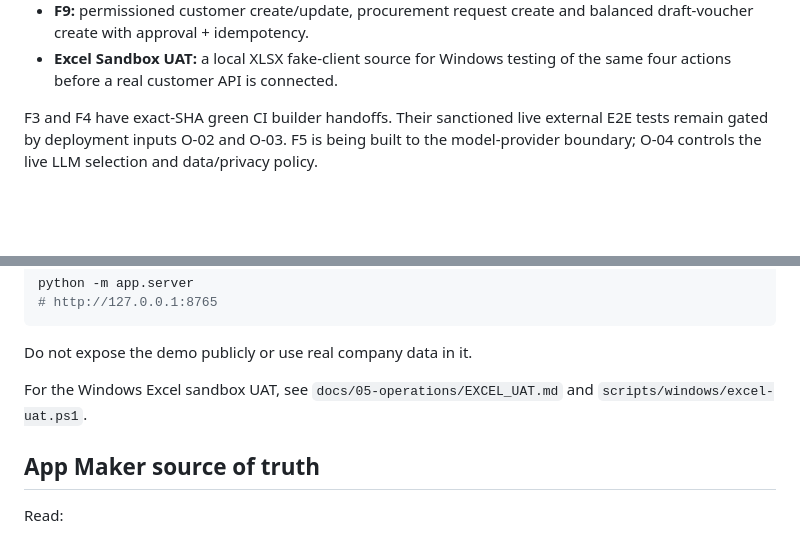
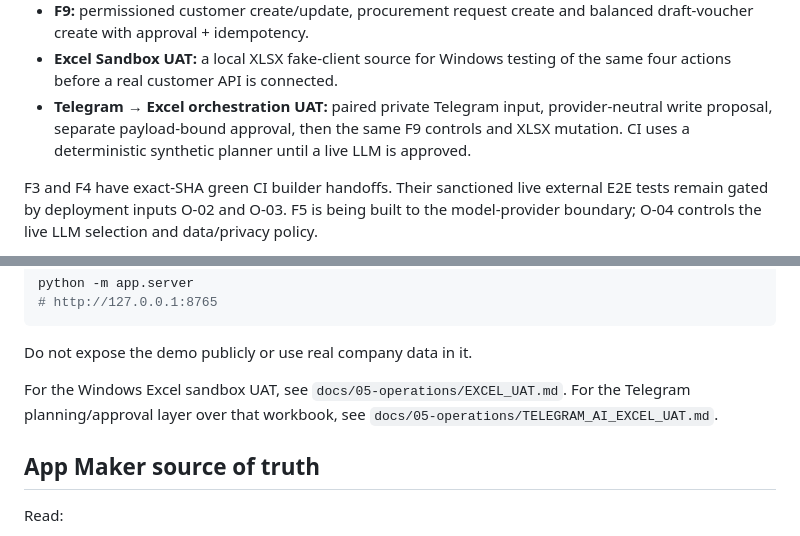
Before and after one commit to Hashmatullahzaher/AI-OP-Tele-bot, a Markdown page: README.md, 2 parts joined by grey strips. GitHub-like rendering; blank space fills up the shorter version.

Commit message:
Document Telegram AI Excel UAT in project overview

```diff
--- a/README.md
+++ b/README.md
@@ -16,6 +16,7 @@ The `app/` directory remains an isolated synthetic presentation demo. Production
 - **F8:** shared local/cloud runtime, readiness and backup/restore with Windows as the first UAT target;
 - **F9:** permissioned customer create/update, procurement request create and balanced draft-voucher create with approval + idempotency.
 - **Excel Sandbox UAT:** a local XLSX fake-client source for Windows testing of the same four actions before a real customer API is connected.
+- **Telegram → Excel orchestration UAT:** paired private Telegram input, provider-neutral write proposal, separate payload-bound approval, then the same F9 controls and XLSX mutation. CI uses a deterministic synthetic planner until a live LLM is approved.
 
 F3 and F4 have exact-SHA green CI builder handoffs. Their sanctioned live external E2E tests remain gated by deployment inputs O-02 and O-03. F5 is being built to the model-provider boundary; O-04 controls the live LLM selection and data/privacy policy.
 
@@ -59,7 +60,7 @@ python -m app.server
 
 Do not expose the demo publicly or use real company data in it.
 
-For the Windows Excel sandbox UAT, see `docs/05-operations/EXCEL_UAT.md` and `scripts/windows/excel-uat.ps1`.
+For the Windows Excel sandbox UAT, see `docs/05-operations/EXCEL_UAT.md`. For the Telegram planning/approval layer over that workbook, see `docs/05-operations/TELEGRAM_AI_EXCEL_UAT.md`.
 
 ## App Maker source of truth
 
```
